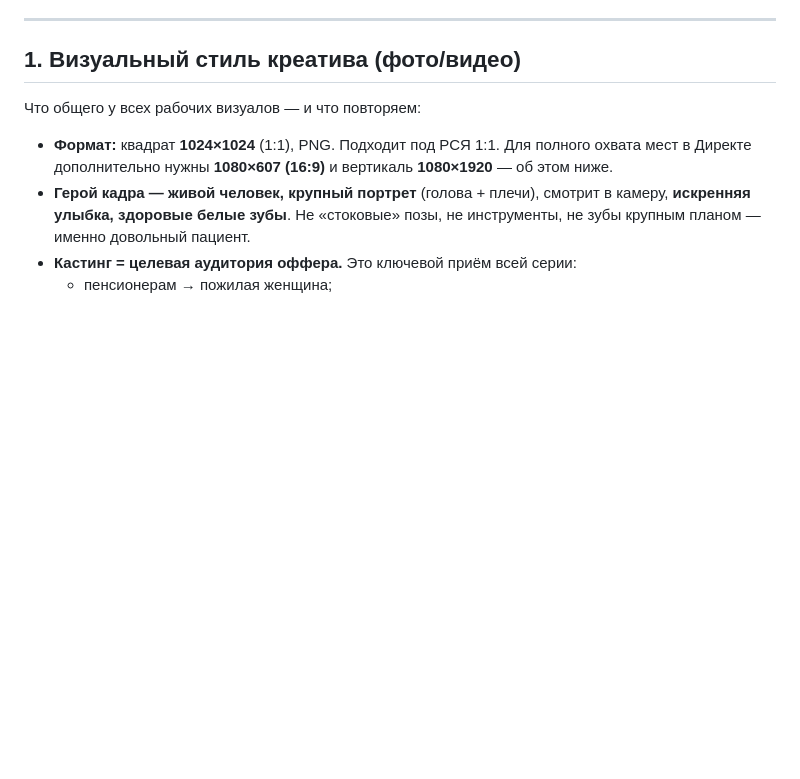
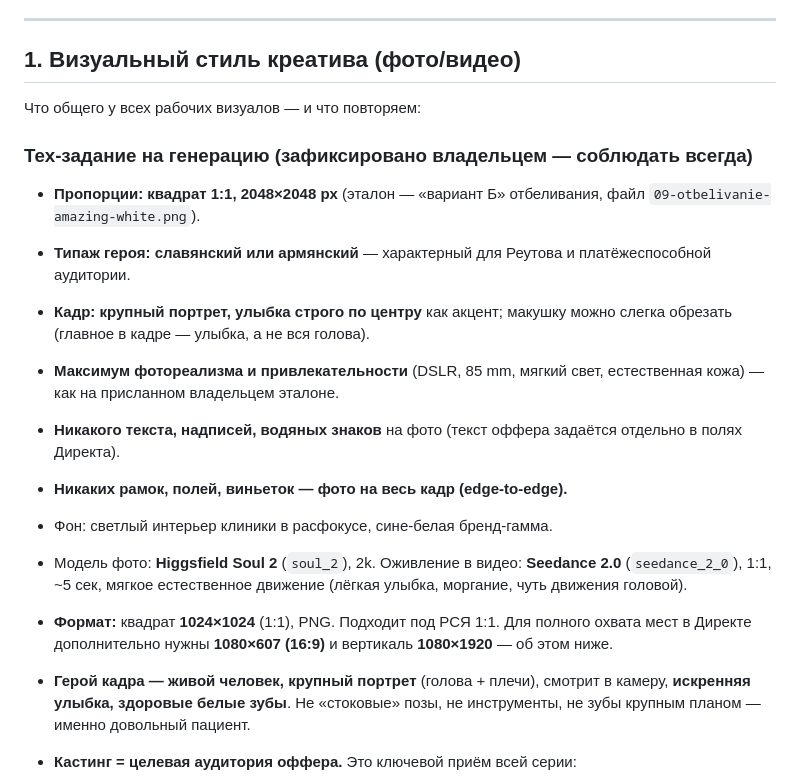
Before and after one commit to adriaaante/Angel-Dent-site, a Markdown page: _materials/announcements/STYLE.md, the part around the change. Drawn GitHub-style; blank space fills up the shorter version.

Commit message:
STYLE.md: зафиксировал тех-задание на генерацию креативов
По требованиям владельца: квадрат 1:1 2048×2048, типаж славянский/армянский
(под Реутов и платёжеспособную аудиторию), крупный портрет с улыбкой по центру
(макушку можно подрезать), максимум фотореализма, без текста и водяных знаков,
без рамок/полей (edge-to-edge). Модели: soul_2 (фото), seedance_2_0 (видео).

```diff
--- a/_materials/announcements/STYLE.md
+++ b/_materials/announcements/STYLE.md
@@ -11,6 +11,23 @@
 ## 1. Визуальный стиль креатива (фото/видео)
 
 Что общего у всех рабочих визуалов — и что повторяем:
+
+### Тех-задание на генерацию (зафиксировано владельцем — соблюдать всегда)
+- **Пропорции: квадрат 1:1, 2048×2048 px** (эталон — «вариант Б» отбеливания,
+  файл `09-otbelivanie-amazing-white.png`).
+- **Типаж героя: славянский или армянский** — характерный для Реутова и
+  платёжеспособной аудитории.
+- **Кадр: крупный портрет, улыбка строго по центру** как акцент; макушку можно
+  слегка обрезать (главное в кадре — улыбка, а не вся голова).
+- **Максимум фотореализма и привлекательности** (DSLR, 85 mm, мягкий свет,
+  естественная кожа) — как на присланном владельцем эталоне.
+- **Никакого текста, надписей, водяных знаков** на фото (текст оффера задаётся
+  отдельно в полях Директа).
+- **Никаких рамок, полей, виньеток — фото на весь кадр (edge-to-edge).**
+- Фон: светлый интерьер клиники в расфокусе, сине-белая бренд-гамма.
+- Модель фото: **Higgsfield Soul 2** (`soul_2`), 2k. Оживление в видео:
+  **Seedance 2.0** (`seedance_2_0`), 1:1, ~5 сек, мягкое естественное движение
+  (лёгкая улыбка, моргание, чуть движения головой).
 
 - **Формат:** квадрат **1024×1024** (1:1), PNG. Подходит под РСЯ 1:1.
   Для полного охвата мест в Директе дополнительно нужны **1080×607 (16:9)**
```
